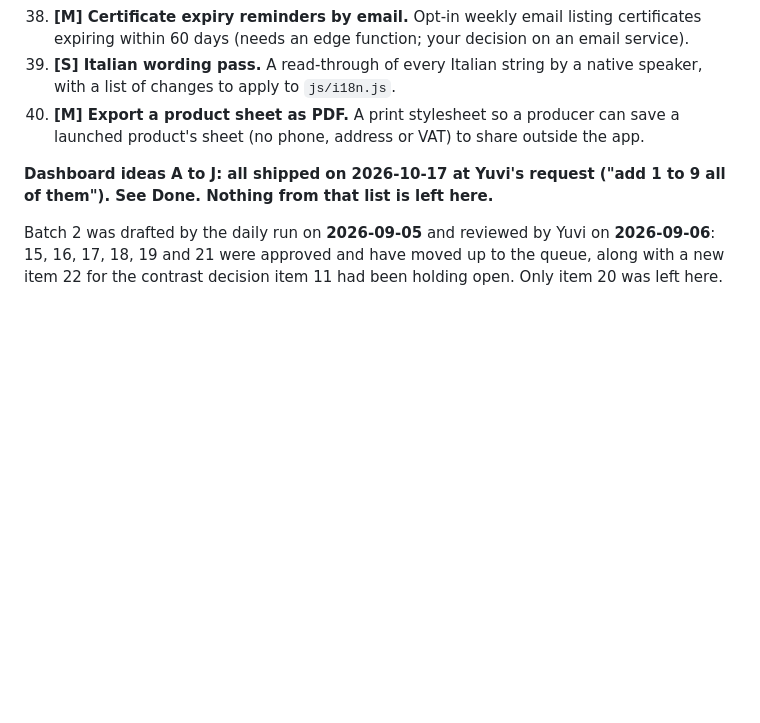
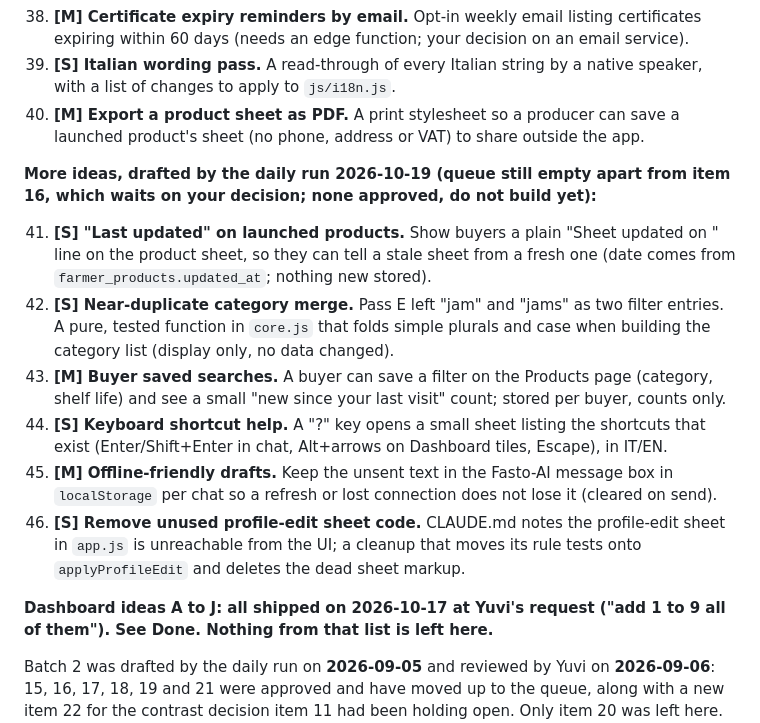
Before and after one commit to YuviStark7/FASTO-INNOVA-II, a Markdown page: ROADMAP.md, the part around the change. Drawn GitHub-style; blank space fills up the shorter version.

Commit message:
Roadmap: queue empty, add proposed ideas 41-46
Co-Authored-By: Claude Sonnet 5.5 <noreply@anthropic.com>
Claude-Session: https://claude.ai/code/session_01DsfNPfYY1UHM45xUzdsgKz

```diff
--- a/ROADMAP.md
+++ b/ROADMAP.md
@@ -88,6 +88,15 @@ Batch 1 (items 1–13) was approved 2026-08-20 and is fully shipped — see Done
 38. **[M] Certificate expiry reminders by email.** Opt-in weekly email listing certificates expiring within 60 days (needs an edge function; your decision on an email service).
 39. **[S] Italian wording pass.** A read-through of every Italian string by a native speaker, with a list of changes to apply to `js/i18n.js`.
 40. **[M] Export a product sheet as PDF.** A print stylesheet so a producer can save a launched product's sheet (no phone, address or VAT) to share outside the app.
+
+**More ideas, drafted by the daily run 2026-10-19 (queue still empty apart from item 16, which waits on your decision; none approved, do not build yet):**
+
+41. **[S] "Last updated" on launched products.** Show buyers a plain "Sheet updated on <date>" line on the product sheet, so they can tell a stale sheet from a fresh one (date comes from `farmer_products.updated_at`; nothing new stored).
+42. **[S] Near-duplicate category merge.** Pass E left "jam" and "jams" as two filter entries. A pure, tested function in `core.js` that folds simple plurals and case when building the category list (display only, no data changed).
+43. **[M] Buyer saved searches.** A buyer can save a filter on the Products page (category, shelf life) and see a small "new since your last visit" count; stored per buyer, counts only.
+44. **[S] Keyboard shortcut help.** A "?" key opens a small sheet listing the shortcuts that exist (Enter/Shift+Enter in chat, Alt+arrows on Dashboard tiles, Escape), in IT/EN.
+45. **[M] Offline-friendly drafts.** Keep the unsent text in the Fasto-AI message box in `localStorage` per chat so a refresh or lost connection does not lose it (cleared on send).
+46. **[S] Remove unused profile-edit sheet code.** CLAUDE.md notes the profile-edit sheet in `app.js` is unreachable from the UI; a cleanup that moves its rule tests onto `applyProfileEdit` and deletes the dead sheet markup.
 
 **Dashboard ideas A to J: all shipped on 2026-10-17 at Yuvi's request ("add 1 to 9 all of them"). See Done. Nothing from that list is left here.**
 
```
